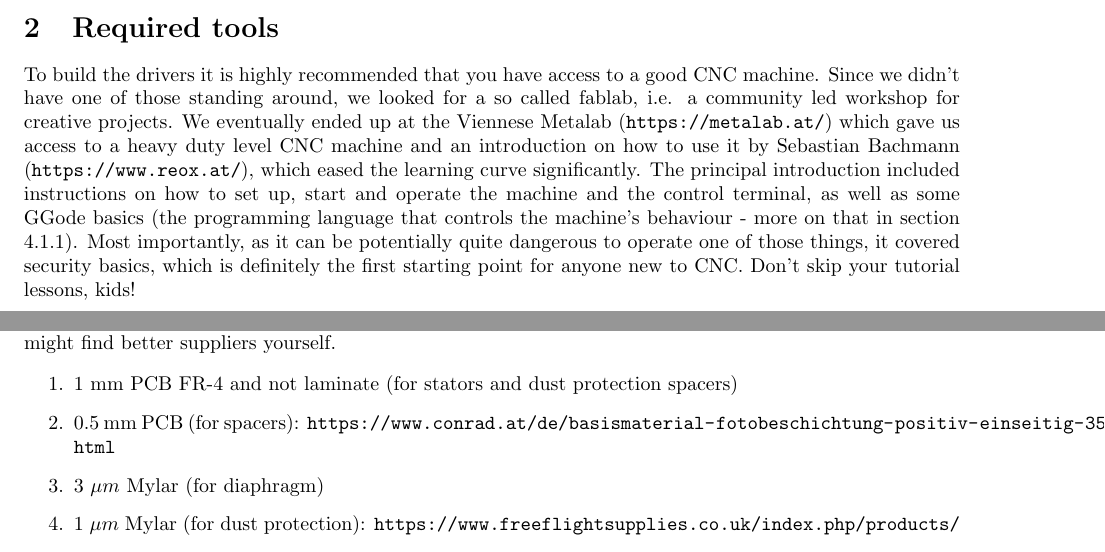
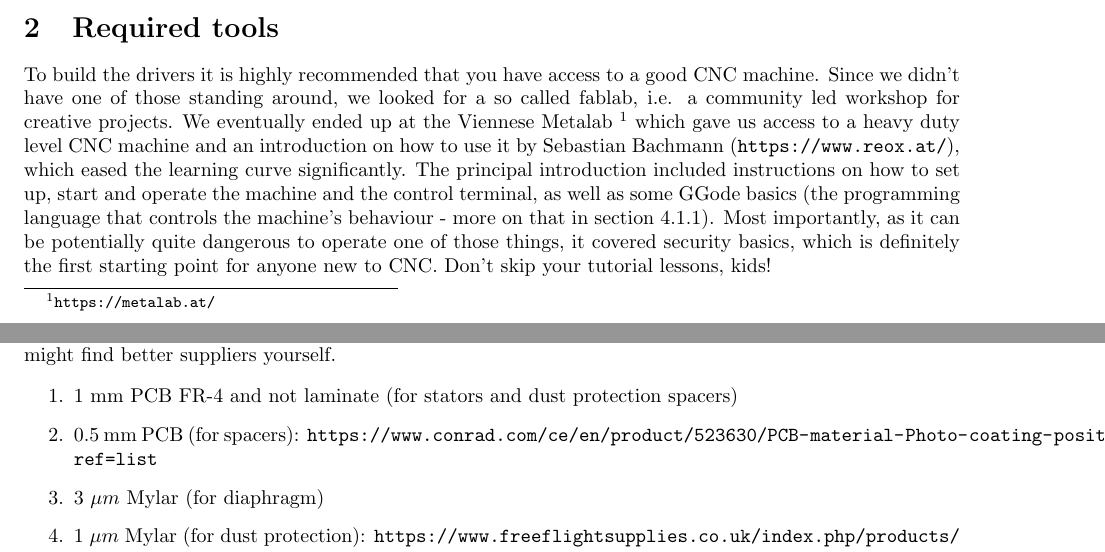
Before and after one commit to Azrael3000/headphone-guide, a LaTeX document (main.tex): two parts of pages 2 and 3 of 13, joined at a grey line, cut so that both start at the same text. Compiled offline with pdfLaTeX.

Commit message:
Update on Overleaf.

```diff
--- a/main.tex
+++ b/main.tex
@@ -30,7 +30,7 @@ The basic electrical concept of a electrostatic headphone can be seen in Fig. \r
 \section{Required tools}
 \label{s:tools}
 
-To build the drivers it is highly recommended that you have access to a good CNC machine. Since we didn't have one of those standing around, we looked for a so called fablab, i.e. a community led workshop for creative projects. We eventually ended up at the Viennese Metalab (\url{https://metalab.at/}) which gave us access to a heavy duty level CNC machine and an introduction on how to use it by Sebastian Bachmann (\url{https://www.reox.at/}), which eased the learning curve significantly. The principal introduction included instructions on how to set up, start and operate the machine and the control terminal, as well as some GGode basics (the programming language that controls the machine's behaviour - more on that in section \ref{s:driver:design:gcode}). Most importantly, as it can be potentially quite dangerous to operate one of those things, it covered security basics, which is definitely the first starting point for anyone new to CNC. Don't skip your tutorial lessons, kids!
+To build the drivers it is highly recommended that you have access to a good CNC machine. Since we didn't have one of those standing around, we looked for a so called fablab, i.e. a community led workshop for creative projects. We eventually ended up at the Viennese Metalab \footnote{\url{https://metalab.at/}} which gave us access to a heavy duty level CNC machine and an introduction on how to use it by Sebastian Bachmann (\url{https://www.reox.at/}), which eased the learning curve significantly. The principal introduction included instructions on how to set up, start and operate the machine and the control terminal, as well as some GGode basics (the programming language that controls the machine's behaviour - more on that in section \ref{s:driver:design:gcode}). Most importantly, as it can be potentially quite dangerous to operate one of those things, it covered security basics, which is definitely the first starting point for anyone new to CNC. Don't skip your tutorial lessons, kids!
 
 Since you might be interested in the budget needed for this, it of course depends on the lab's membership policy - most labs we found had a monthly fee with a minimum subscription period, but we were able to come to an arrangement with a voluntary contribution without binding membership. Most people running those kinds of open creative space are pretty chill, so don't be afraid to ask!
 
@@ -51,7 +51,7 @@ In this section we list all the materials we had to purchase for the headphones
 
 \begin{enumerate}
     \item 1 mm PCB FR-4 and not laminate (for stators and dust protection spacers)
-    \item 0.5 mm PCB (for spacers): \url{https://www.conrad.at/de/basismaterial-fotobeschichtung-positiv-einseitig-35-m-l-x-b-160-mm-x-100-mm-120106e33-bungard-1-st-523630.html}
+    \item 0.5 mm PCB (for spacers): \url{https://www.conrad.com/ce/en/product/523630/PCB-material-Photo-coating-positive-single-sided-35-m?ref=list}
     \item 3 $\mu m$ Mylar (for diaphragm)
     \item 1 $\mu m$ Mylar (for dust protection): \url{https://www.freeflightsupplies.co.uk/index.php/products/lightweight-covering-materials}
     \item Anti-static monitor cleaner for diaphragm coating
```
